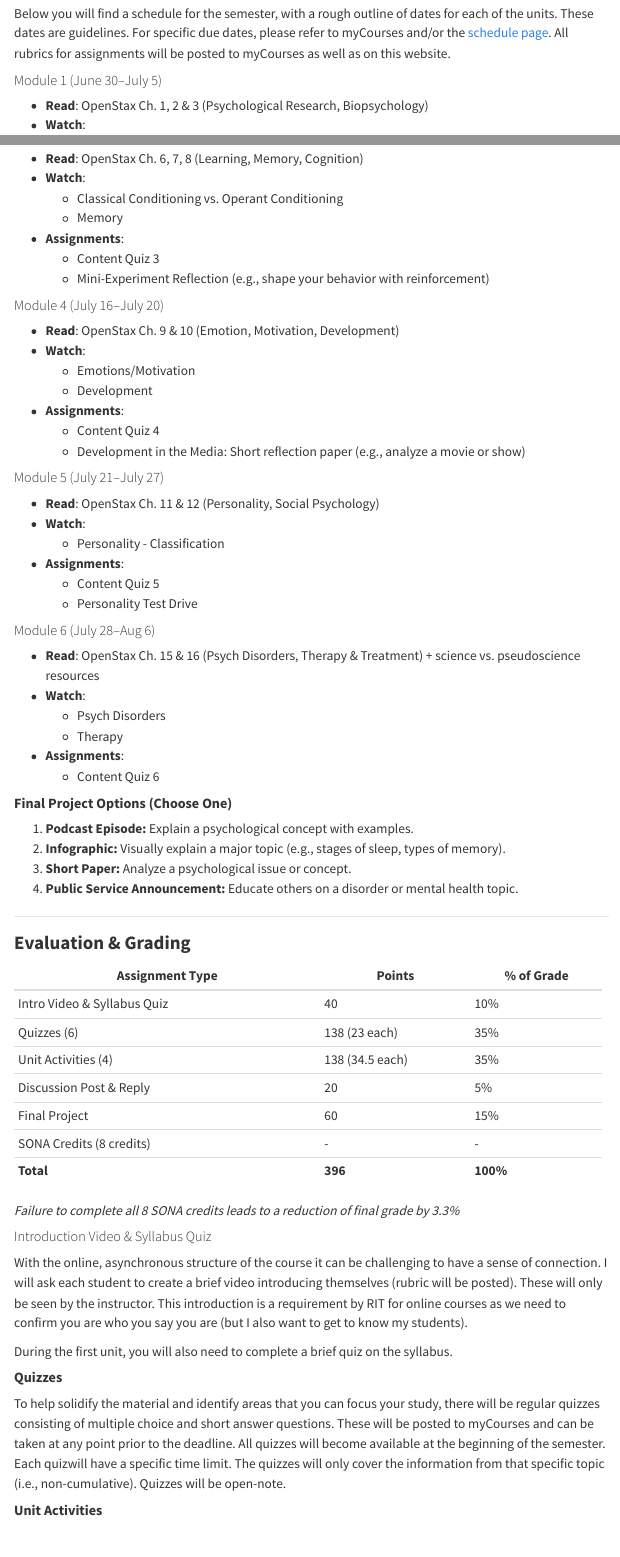
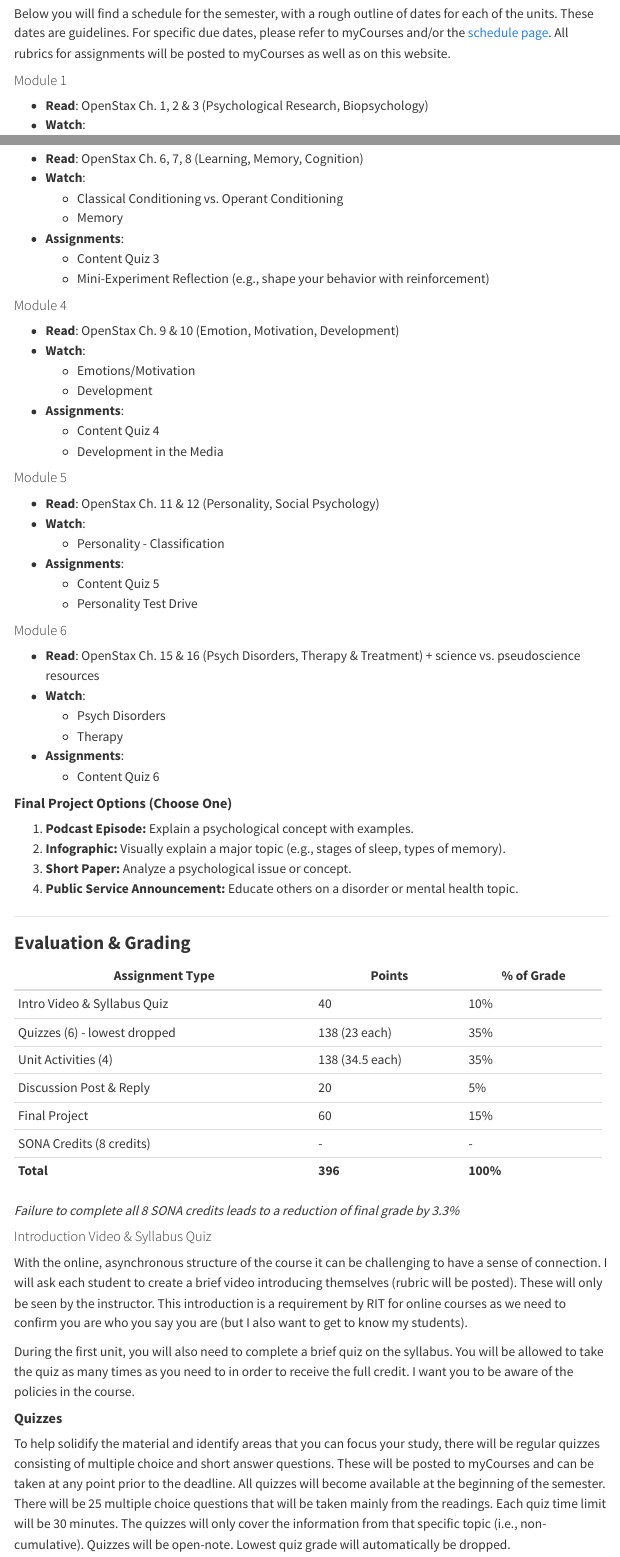
Before and after one commit to dharaden/psyc101-sum25, a Quarto document (course-syllabus.qmd): the page in a window 1100 px wide, from 900 px down, and a second part further down, joined at a grey line. Rendered offline with R 4.5, knitr and Pandoc in place of Quarto, with nearby package versions; menus at the side of the page are left out.

Commit message:
new syllabus pdf; updated syl page to reflect changes

```diff
--- a/course-syllabus.qmd
+++ b/course-syllabus.qmd
@@ -35,7 +35,7 @@ Spielman, R. M., Jenkins, W., & Lovett, M. (2020). Psychology 2e. <https://opens
 
 Below you will find a schedule for the semester, with a rough outline of dates for each of the units. These dates are guidelines. For specific due dates, please refer to myCourses and/or the [schedule page](/index). All rubrics for assignments will be posted to myCourses as well as on this website.
 
-#### Module 1 (June 30–July 5)
+#### Module 1
 
 -   **Read**: OpenStax Ch. 1, 2 & 3 (Psychological Research, Biopsychology)
 -   **Watch**:
@@ -67,7 +67,7 @@ Below you will find a schedule for the semester, with a rough outline of dates f
     -   Content Quiz 3
     -   Mini-Experiment Reflection (e.g., shape your behavior with reinforcement)
 
-#### Module 4 (July 16–July 20)
+#### Module 4
 
 -   **Read**: OpenStax Ch. 9 & 10 (Emotion, Motivation, Development)
 -   **Watch**:
@@ -75,9 +75,9 @@ Below you will find a schedule for the semester, with a rough outline of dates f
     -   Development
 -   **Assignments**:
     -   Content Quiz 4
-    -   Development in the Media: Short reflection paper (e.g., analyze a movie or show)
+    -   Development in the Media
 
-#### Module 5 (July 21–July 27)
+#### Module 5
 
 -   **Read**: OpenStax Ch. 11 & 12 (Personality, Social Psychology)
 -   **Watch**:
@@ -86,7 +86,7 @@ Below you will find a schedule for the semester, with a rough outline of dates f
     -   Content Quiz 5
     -   Personality Test Drive
 
-#### Module 6 (July 28–Aug 6)
+#### Module 6
 
 -   **Read**: OpenStax Ch. 15 & 16 (Psych Disorders, Therapy & Treatment) + science vs. pseudoscience resources
 -   **Watch**:
@@ -106,23 +106,23 @@ Below you will find a schedule for the semester, with a rough outline of dates f
 
 ### **Evaluation & Grading**
 
-+------------------------------------+-----------------+---------------+
-| Assignment Type                    | Points          | \% of Grade   |
-+====================================+=================+===============+
-| Intro Video & Syllabus Quiz        | 40              | 10%           |
-+------------------------------------+-----------------+---------------+
-| Quizzes (6)                        | 138 (23 each)   | 35%           |
-+------------------------------------+-----------------+---------------+
-| Unit Activities (4)                | 138 (34.5 each) | 35%           |
-+------------------------------------+-----------------+---------------+
-| Discussion Post & Reply            | 20              | 5%            |
-+------------------------------------+-----------------+---------------+
-| Final Project                      | 60              | 15%           |
-+------------------------------------+-----------------+---------------+
-| SONA Credits (8 credits)           | \-              | \-            |
-+------------------------------------+-----------------+---------------+
-| **Total**                          | **396**         | **100%**      |
-+------------------------------------+-----------------+---------------+
++-----------------------------------+-----------------+----------------+
+| Assignment Type                   | Points          | \% of Grade    |
++===================================+=================+================+
+| Intro Video & Syllabus Quiz       | 40              | 10%            |
++-----------------------------------+-----------------+----------------+
+| Quizzes (6) - lowest dropped      | 138 (23 each)   | 35%            |
++-----------------------------------+-----------------+----------------+
+| Unit Activities (4)               | 138 (34.5 each) | 35%            |
++-----------------------------------+-----------------+----------------+
+| Discussion Post & Reply           | 20              | 5%             |
++-----------------------------------+-----------------+----------------+
+| Final Project                     | 60              | 15%            |
++-----------------------------------+-----------------+----------------+
+| SONA Credits (8 credits)          | \-              | \-             |
++-----------------------------------+-----------------+----------------+
+| **Total**                         | **396**         | **100%**       |
++-----------------------------------+-----------------+----------------+
 
 *Failure to complete all 8 SONA credits leads to a reduction of final grade by 3.3%*
 
@@ -130,11 +130,11 @@ Below you will find a schedule for the semester, with a rough outline of dates f
 
 With the online, asynchronous structure of the course it can be challenging to have a sense of connection. I will ask each student to create a brief video introducing themselves (rubric will be posted). These will only be seen by the instructor. This introduction is a requirement by RIT for online courses as we need to confirm you are who you say you are (but I also want to get to know my students).
 
-During the first unit, you will also need to complete a brief quiz on the syllabus.
+During the first unit, you will also need to complete a brief quiz on the syllabus. You will be allowed to take the quiz as many times as you need to in order to receive the full credit. I want you to be aware of the policies in the course.
 
 #### **Quizzes**
 
-To help solidify the material and identify areas that you can focus your study, there will be regular quizzes consisting of multiple choice and short answer questions. These will be posted to myCourses and can be taken at any point prior to the deadline. All quizzes will become available at the beginning of the semester. Each quizwill have a specific time limit. The quizzes will only cover the information from that specific topic (i.e., non-cumulative). Quizzes will be open-note.
+To help solidify the material and identify areas that you can focus your study, there will be regular quizzes consisting of multiple choice and short answer questions. These will be posted to myCourses and can be taken at any point prior to the deadline. All quizzes will become available at the beginning of the semester. There will be 25 multiple choice questions that will be taken mainly from the readings. Each quiz time limit will be 30 minutes. The quizzes will only cover the information from that specific topic (i.e., non-cumulative). Quizzes will be open-note. Lowest quiz grade will automatically be dropped.
 
 #### **Unit Activities**
 
```
Also changed, not shown: files/PSYC101_Syllabus.pdf, course-syllabus.qmd (4 more changed lines).
